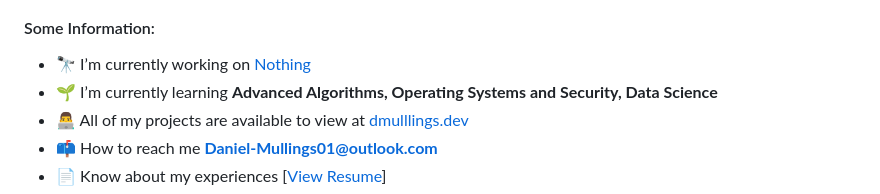
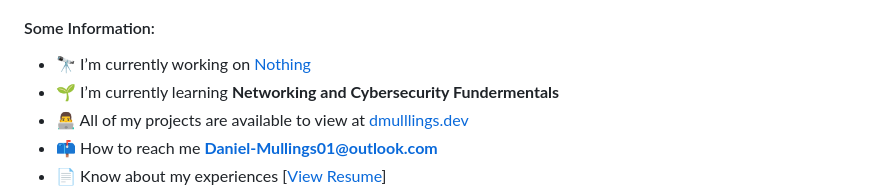
Before and after one commit to Daniel-Mullings/Daniel-Mullings, a Markdown page: README.md, the part around the change. Drawn GitHub-style.

```diff
--- a/README.md
+++ b/README.md
@@ -11,7 +11,7 @@
 <h4 align="left">Some Information:</h4>
 
 - 🔭 I’m currently working on [Nothing]()
-- 🌱 I’m currently learning **Advanced Algorithms, Operating Systems and Security, Data Science**
+- 🌱 I’m currently learning **Networking and Cybersecurity Fundermentals**
 - 👨‍💻 All of my projects are available to view at [dmulllings.dev](https://www.dmullings.dev/)
 - 📫 How to reach me **Daniel-Mullings01@outlook.com**
 - 📄 Know about my experiences [<a href="https://1drv.ms/w/s!AuXc2C8IZUUNyH1tBT6eQIgoDnFX?e=JO9Cib">View Resume</a>]
```
